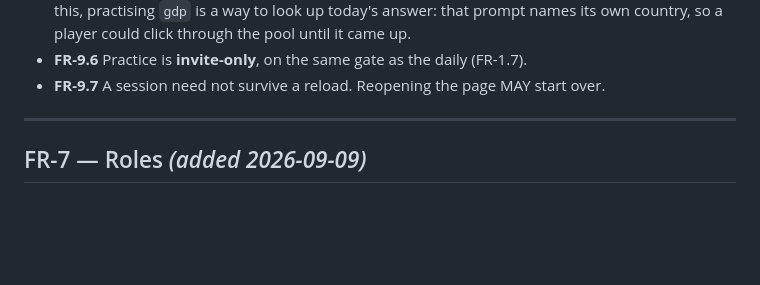
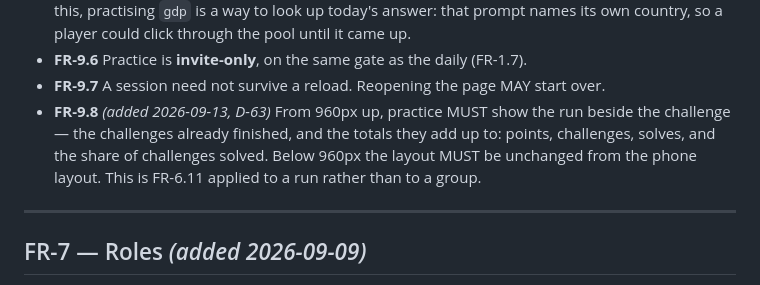
Before and after one commit to Thinato/mondo, a Markdown page: docs/01-requirements.md, the part around the change. GitHub-like rendering; blank space fills up the shorter version.

Commit message:
docs: record D-63 and correct D-60 (FR-9.8, D-63)
D-60 dropped the desktop panel on the grounds that a practice run is shared
with nobody and so has no context to put beside it. That was wrong about what
context means — it is not only other people. A run accumulates a history, and
on a phone that history is a block the player scrolls to.

The clause is corrected rather than deleted, and points at D-63, which records
the reversal and the three things that fall out of it: the phone view is
untouched, the picker keeps the narrow shell, and the rate is solves over
challenges rather than points over the maximum.

FR-9.8 states the requirement the way FR-6.11 states it for the daily, because
it is the same requirement applied to a run instead of to a group: use the
extra width, and change nothing below 960px.

Co-Authored-By: Claude Opus 5 (1M context) <noreply@anthropic.com>
Claude-Session: https://claude.ai/code/session_01QbGCcJdTBxCqVwvt3x2CtU

```diff
--- a/docs/01-requirements.md
+++ b/docs/01-requirements.md
@@ -262,6 +262,10 @@ to test new challenges."*
   its own country, so a player could click through the pool until it came up.
 - **FR-9.6** Practice is **invite-only**, on the same gate as the daily (FR-1.7).
 - **FR-9.7** A session need not survive a reload. Reopening the page MAY start over.
+- **FR-9.8** *(added 2026-09-13, D-63)* From 960px up, practice MUST show the run beside the
+  challenge — the challenges already finished, and the totals they add up to: points, challenges,
+  solves, and the share of challenges solved. Below 960px the layout MUST be unchanged from the
+  phone layout. This is FR-6.11 applied to a run rather than to a group.
 
 ---
 
```
Also changed, not shown: docs/00-brief.md (+2 -1 lines).
